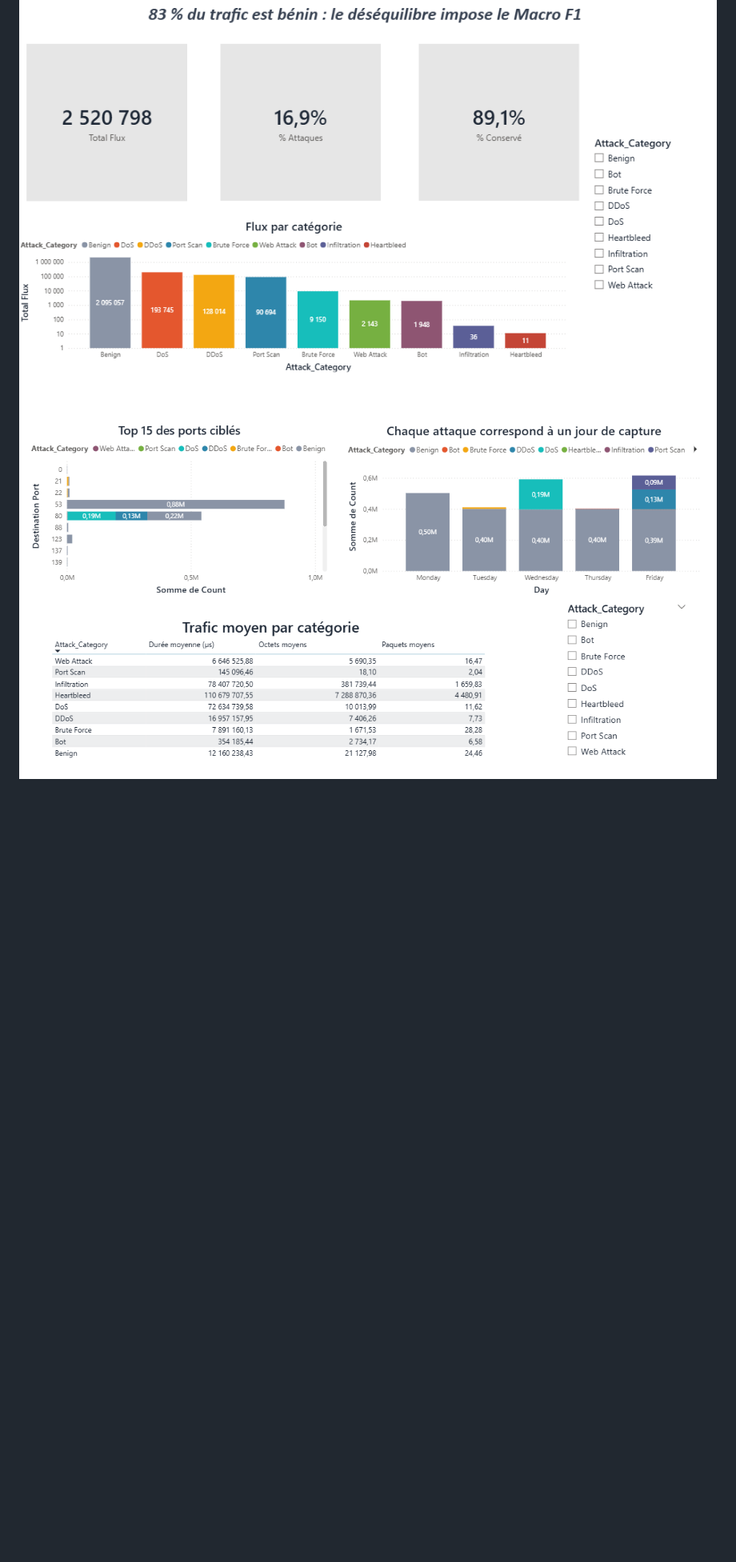
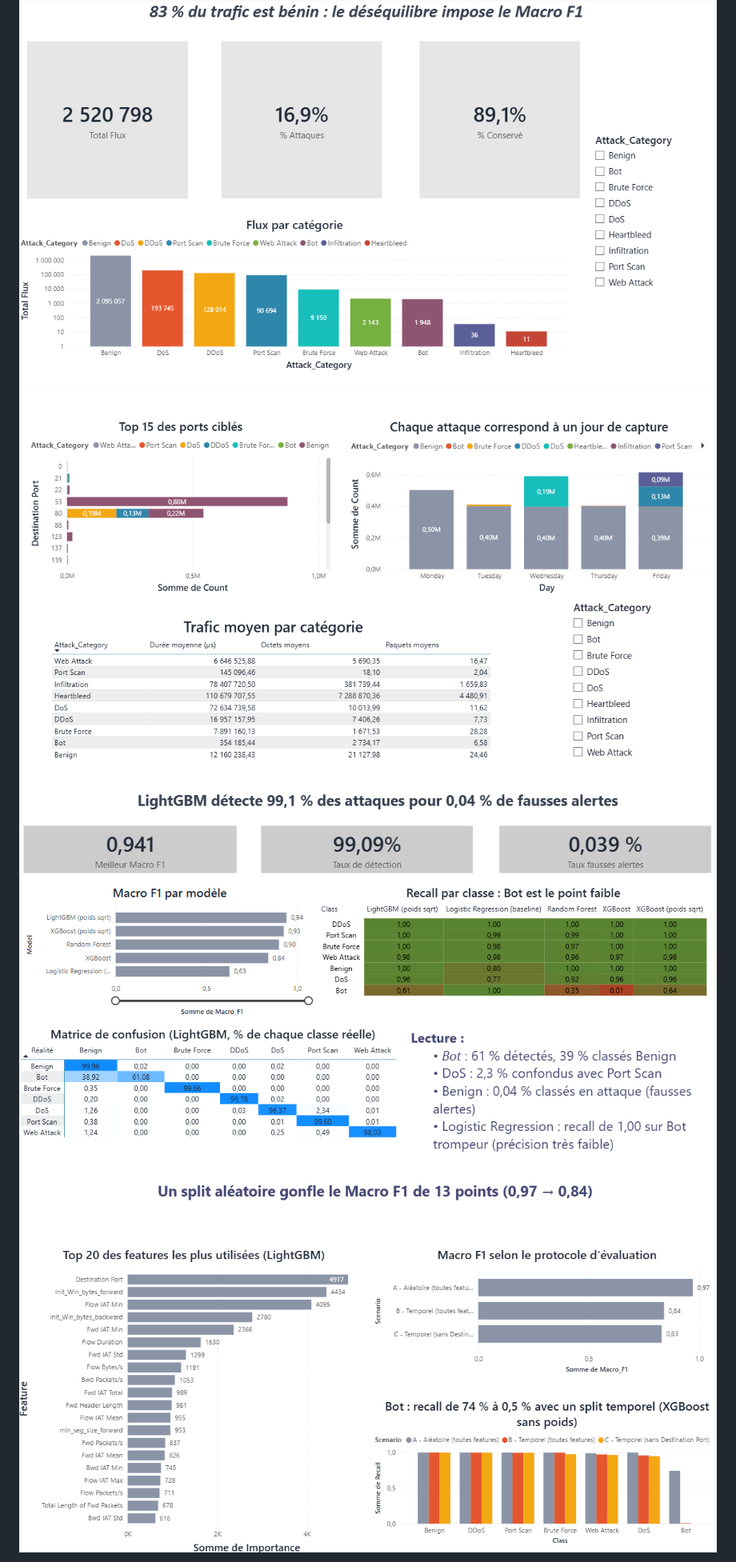
Before and after one commit to Houssaynimaryame/detection-intrusion-cicids2017-powerbi, a Markdown page: README.md, the part around one of its changes. Shown at 80% size. Rendered like a GitHub page; pictures changed too: images/dashboard_attacks.png, images/dashboard_ml.png (added), images/dashboard_overview.png; blank space fills up the shorter version.

Commit message:
Ajout du dashboard Power BI (4 pages) et captures d'écran

```diff
--- a/README.md
+++ b/README.md
@@ -103,4 +109,6 @@ Fichier : [`powerbi/dashboard_cicids2017.pbix`](powerbi/dashboard_cicids2017.pbi
 
 ![Overview](images/dashboard_overview.png)
 ![Analyse des attaques](images/dashboard_attacks.png)
+![Performance ML](images/dashboard_ml.png)
+![Robustesse et features](images/dashboard_robustness.png)
 
```
Also changed, not shown: other parts of README.md (+13 -4 lines), 1 other file.
